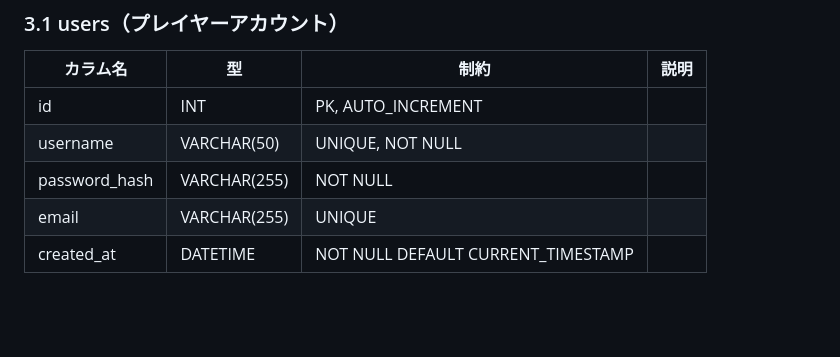
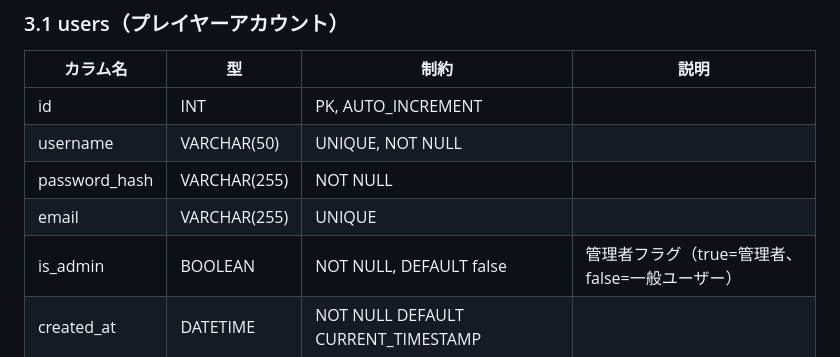
Before and after one commit to sayu0104/Werewolf-Card-Game, a Markdown page: docs/database-design.md, the part around the change. Rendered like a GitHub page; blank space fills up the shorter version.

```diff
--- a/docs/database-design.md
+++ b/docs/database-design.md
@@ -41,6 +41,7 @@
 | username | VARCHAR(50) | UNIQUE, NOT NULL | |
 | password_hash | VARCHAR(255) | NOT NULL | |
 | email | VARCHAR(255) | UNIQUE | |
+| is_admin | BOOLEAN | NOT NULL, DEFAULT false | 管理者フラグ（true=管理者、false=一般ユーザー） |
 | created_at | DATETIME | NOT NULL DEFAULT CURRENT_TIMESTAMP | |
 
 ### 3.2 characters（キャラクターマスタ）
```
Also changed, not shown: docs/requirements.md (+29 -0 lines).
